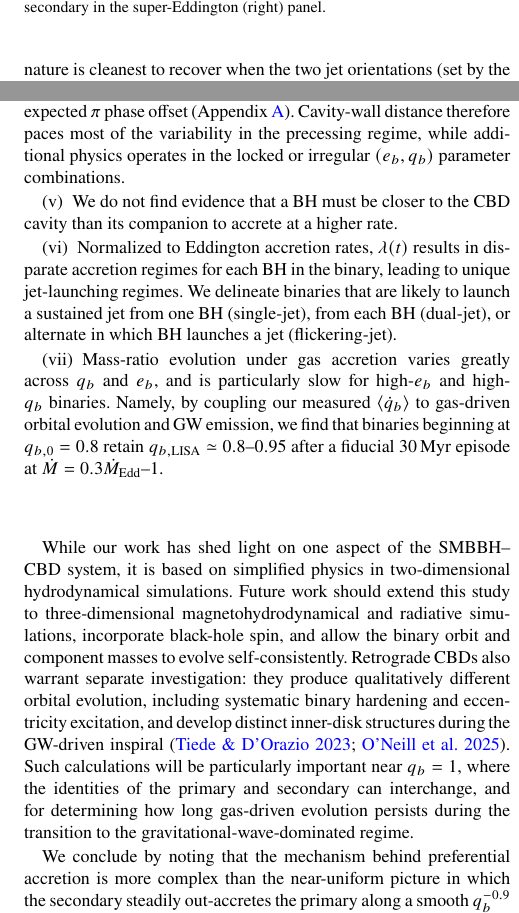
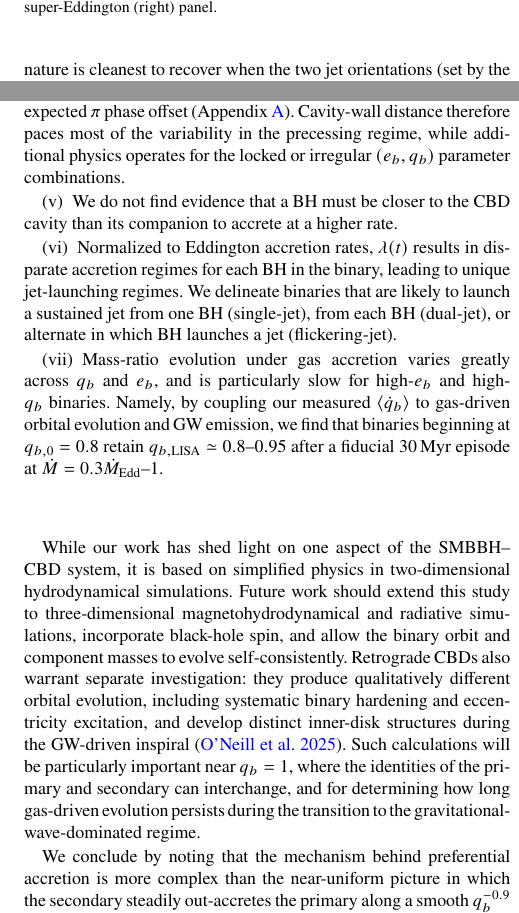
Before and after one commit to sdelaurentiis123/unequal_acc_overleaf, a LaTeX paper (main.tex): two parts of the columns of pages 14 and 18 of 20, joined at a grey line, cut so that both start at the same text. Compiled offline with pdfLaTeX.

Commit message:
Updates from Overleaf

```diff
--- a/main.tex
+++ b/main.tex
@@ -674,7 +659,7 @@ To illustrate the dependence on $\dot{M}_b$, \autoref{fig:mini_jet_regimes} repr
 \begin{figure*}
     \centering
     \includegraphics[width=1\linewidth]{mini_fig8_jet_regimes.pdf}
-    \caption{Reproduction of \autoref{fig:mdot_edd} at two bracketing values of the binary accretion rate that place each BH inside one of the two jet-launching regimes discussed in \S\ref{sec:observations}: a deep-ADAF case $\dot{M}_b = 0.001\,\dot{M}_{\mathrm{Edd}}$ (left, applying the $\dot{M} < 0.01\,\dot{M}_{\mathrm{Edd}}$ ADAF threshold) and a mildly super-Eddington case $\dot{M}_b = 5\,\dot{M}_{\mathrm{Edd}}$ (right, applying the $\dot{M} > 1.1\,\dot{M}_{\mathrm{Edd}}$ thick-disk threshold). Each cell shows the per-Eddington-normalized accretion rates of the primary (black) and secondary (red) on a log y-axis (range shifted per panel to match the data); the dashed gray horizontal marks the $\dot{M}_i = \dot{M}_{\mathrm{Edd},i}$ super-Eddington threshold and the dotted gray horizontal marks the $\dot{M}_i = 0.01\,\dot{M}_{\mathrm{Edd},i}$ ADAF threshold. Backgrounds are colored by jet regime: blue (single-jet, one BH meets its panel's threshold) and purple (dual-jet, both BHs meet their threshold simultaneously sustained). At both extremes dual jets dominate; only single-jet (blue) and dual-jet (purple) cells are realized. The fiducial $\dot{M}_b = 1.1\,\dot{M}_{\mathrm{Edd}}$ shown in \autoref{fig:mdot_edd} represents the radiatively-efficient transition band where the regime mix is richest. Away from the fiducial rate dual jets dominate and flickering disappears; the surviving single jets are launched by the primary in the deep-ADAF (left) panel and by the secondary in the super-Eddington (right) panel.}
+    \caption{Reproduction of \autoref{fig:mdot_edd} at two bracketing values of the binary accretion rate that place each BH inside one of the two jet-launching regimes discussed in \S\ref{sec:observations}: a deep-ADAF case $\dot{M}_b = 0.001\,\dot{M}_{\mathrm{Edd}}$ (left, applying the $\dot{M} < 0.01\,\dot{M}_{\mathrm{Edd}}$ ADAF threshold) and a mildly super-Eddington case $\dot{M}_b = 5\,\dot{M}_{\mathrm{Edd}}$ (right, applying the $\dot{M} > 1.1\,\dot{M}_{\mathrm{Edd}}$ thick-disk threshold). Each cell shows the Eddington-normalized accretion rates of the primary (black) and secondary (red) on a log y-axis (range shifted per panel to match the data); the dashed gray horizontal marks the $\dot{M}_i = \dot{M}_{\mathrm{Edd},i}$ super-Eddington threshold and the dotted gray horizontal marks the $\dot{M}_i = 0.01\,\dot{M}_{\mathrm{Edd},i}$ ADAF threshold. Backgrounds are colored by jet regime: blue (single-jet, one BH meets its panel's threshold) and purple (dual-jet, both BHs meet their threshold simultaneously sustained). At both extremes dual jets dominate; only single-jet (blue) and dual-jet (purple) cells are realized. The fiducial $\dot{M}_b = 1.1\,\dot{M}_{\mathrm{Edd}}$ shown in \autoref{fig:mdot_edd} represents the radiatively-efficient transition band where the regime mix is richest. Away from the fiducial rate dual jets dominate and flickering disappears; the surviving single jets are launched by the primary in the deep-ADAF (left) panel and by the secondary in the super-Eddington (right) panel.}
     \label{fig:mini_jet_regimes}
 \end{figure*}
 
@@ -782,11 +766,7 @@ This paper has provided the most extensive report to date on preferential accret
     \item Across $q_b$ and $e_b$, $\lambda(t)$ can be split into constant and time-varying regimes (\autoref{tab:stable_varying_grid}), broadly mirroring the split of the CBD into locked and precessing states.
     \item The time-averaged value $\langle \lambda \rangle$ is largest for low-$e_b$, low-$q_b$ binaries and declines toward higher $e_b$ and $q_b$, following the $q_b^{-0.9}$ trend of \Stwentythree at low eccentricity (\autoref{fig:lambda_mean_heatmap}).
     \item $\sigma_{\lambda}$ tracks the cavity eccentricity: both increase with $e_b$ and peak near $e_b = 0.6$ (\autoref{fig:lambda_std_heatmap}, compare \autoref{fig:a_e_cav_heatmap}).
-    \item Across precessing systems in our suite, the CBD apsidal precession period and the $\lambda(t)$ oscillation period are equal. A direct cross-correlation of $\lambda(t)$ with the cavity-wall distance is strong in these precessing $(e_b,q_b)$ parameter combinations (median peak $\approx 0.9$) but occurs at a small non-zero lag rather than at the naively expected $\pi$ phase offset (Appendix~\ref{sec:appendix_crosscorr}).
-%ZH: this should come out as "Appendix" not as Section A
-    Cavity-wall distance therefore paces most of the variability in the precessing regime, while additional physics operates in the locked or irregular $(e_b,q_b)$ parameter combinations.
-%ZH: what does "cell" refer to here??  an (e,q) combination?
-%SOD: yes
+    \item Across precessing systems in our suite, the CBD apsidal precession period and the $\lambda(t)$ oscillation period are equal. A direct cross-correlation of $\lambda(t)$ with the cavity-wall distance is strong in these precessing $(e_b,q_b)$ parameter combinations (median peak $\approx 0.9$) but occurs at a small non-zero lag rather than at the naively expected $\pi$ phase offset (Appendix~\ref{sec:appendix_crosscorr}). Cavity-wall distance therefore paces most of the variability in the precessing regime, while additional physics operates for the locked or irregular $(e_b,q_b)$ parameter combinations.
     \item We do not find evidence that a BH must be closer to the CBD cavity than its companion to accrete at a higher rate.
     \item Normalized to Eddington accretion rates, $\lambda(t)$ results in disparate accretion regimes for each BH in the binary, leading to unique jet-launching regimes. We delineate binaries that are likely to launch a sustained jet from one BH (single-jet), from each BH (dual-jet), or alternate in which BH launches a jet (flickering-jet).
     \item Mass-ratio evolution under gas accretion varies greatly across $q_b$ and $e_b$, and is particularly slow for high-$e_b$ and high-$q_b$ binaries. Namely, by coupling our measured $\langle \dot{q}_b \rangle$ to gas-driven orbital evolution and GW emission, we find that binaries beginning at $q_{b,0}=0.8$ retain $q_{b,\mathrm{LISA}}\simeq0.8$–$0.95$ after a fiducial $30\,\mathrm{Myr}$ episode at $\dot{M}=0.3\dot{M}_{\mathrm{Edd}}$–$1$.
@@ -805,7 +787,10 @@ self-consistently. Retrograde CBDs also warrant separate investigation:
 they produce qualitatively different orbital evolution, including
 systematic binary hardening and eccentricity excitation, and develop
 distinct inner-disk structures during the GW-driven inspiral
-\citep{Tiede_dorazio_cbd, oneill_2025}. Such calculations will be
+%ZH2:
+%\citep{Tiede_dorazio_cbd, oneill_2025}.
+\citep{oneill_2025}.
+Such calculations will be
 particularly important near $q_b=1$, where the identities of the
 primary and secondary can interchange, and for determining how long
 gas-driven evolution persists during the transition to the
```
Also changed, not shown: main.tex (26 more changed lines).
